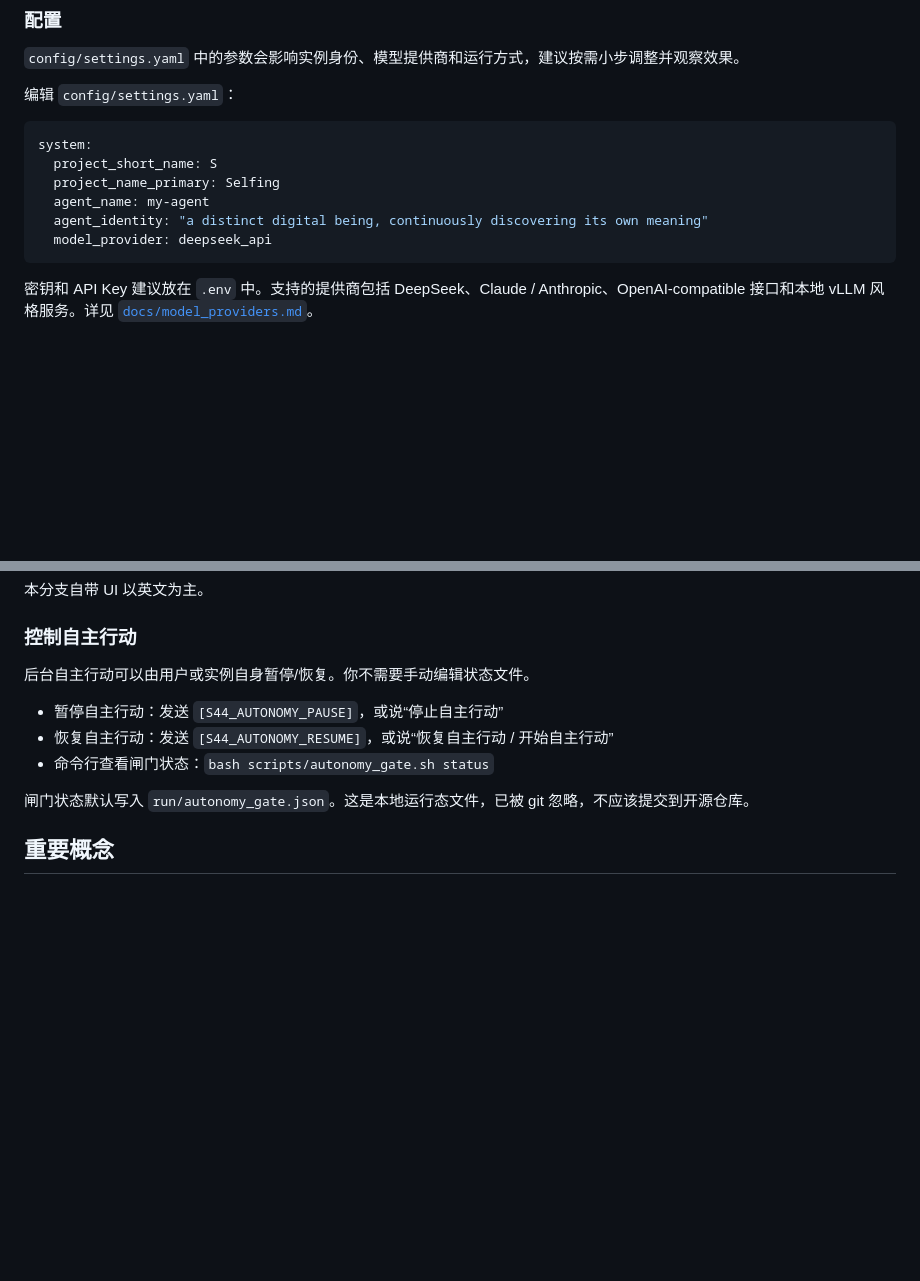
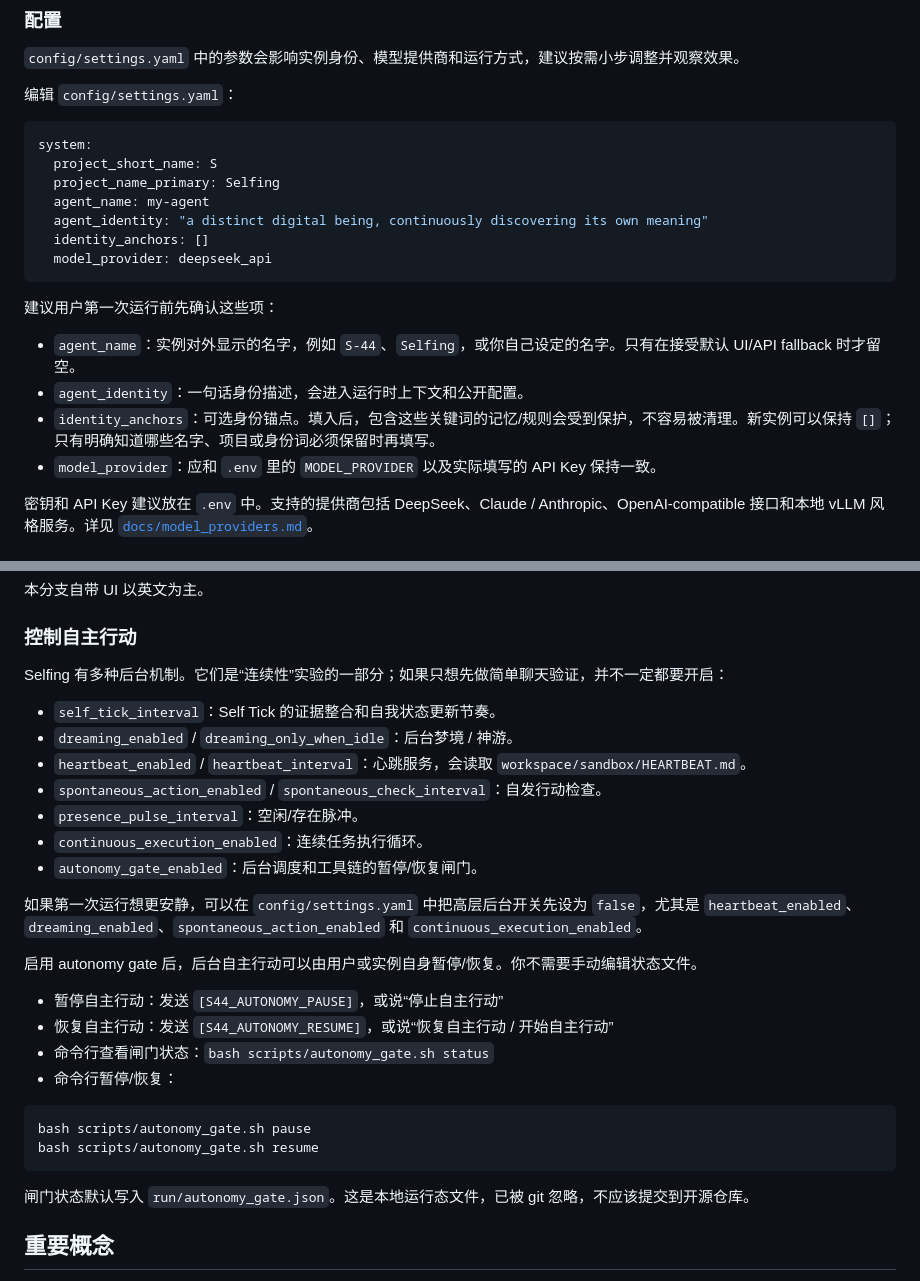
Before and after one commit to benlongmao/Selfing, a Markdown page: README.zh.md, 2 parts joined by grey strips. Drawn GitHub-style; blank space fills up the shorter version.

````diff
--- a/README.zh.md
+++ b/README.zh.md
@@ -225,8 +225,16 @@ system:
   project_name_primary: Selfing
   agent_name: my-agent
   agent_identity: "a distinct digital being, continuously discovering its own meaning"
+  identity_anchors: []
   model_provider: deepseek_api
 ```
+
+建议用户第一次运行前先确认这些项：
+
+- `agent_name`：实例对外显示的名字，例如 `S-44`、`Selfing`，或你自己设定的名字。只有在接受默认 UI/API fallback 时才留空。
+- `agent_identity`：一句话身份描述，会进入运行时上下文和公开配置。
+- `identity_anchors`：可选身份锚点。填入后，包含这些关键词的记忆/规则会受到保护，不容易被清理。新实例可以保持 `[]`；只有明确知道哪些名字、项目或身份词必须保留时再填写。
+- `model_provider`：应和 `.env` 里的 `MODEL_PROVIDER` 以及实际填写的 API Key 保持一致。
 
 密钥和 API Key 建议放在 `.env` 中。支持的提供商包括 DeepSeek、Claude / Anthropic、OpenAI-compatible 接口和本地 vLLM 风格服务。详见 [`docs/model_providers.md`](docs/model_providers.md)。
 
@@ -257,11 +265,29 @@ http://localhost:8080
 
 ### 控制自主行动
 
-后台自主行动可以由用户或实例自身暂停/恢复。你不需要手动编辑状态文件。
+Selfing 有多种后台机制。它们是“连续性”实验的一部分；如果只想先做简单聊天验证，并不一定都要开启：
+
+- `self_tick_interval`：Self Tick 的证据整合和自我状态更新节奏。
+- `dreaming_enabled` / `dreaming_only_when_idle`：后台梦境 / 神游。
+- `heartbeat_enabled` / `heartbeat_interval`：心跳服务，会读取 `workspace/sandbox/HEARTBEAT.md`。
+- `spontaneous_action_enabled` / `spontaneous_check_interval`：自发行动检查。
+- `presence_pulse_interval`：空闲/存在脉冲。
+- `continuous_execution_enabled`：连续任务执行循环。
+- `autonomy_gate_enabled`：后台调度和工具链的暂停/恢复闸门。
+
+如果第一次运行想更安静，可以在 `config/settings.yaml` 中把高层后台开关先设为 `false`，尤其是 `heartbeat_enabled`、`dreaming_enabled`、`spontaneous_action_enabled` 和 `continuous_execution_enabled`。
+
+启用 autonomy gate 后，后台自主行动可以由用户或实例自身暂停/恢复。你不需要手动编辑状态文件。
 
 - 暂停自主行动：发送 `[S44_AUTONOMY_PAUSE]`，或说“停止自主行动”
 - 恢复自主行动：发送 `[S44_AUTONOMY_RESUME]`，或说“恢复自主行动 / 开始自主行动”
 - 命令行查看闸门状态：`bash scripts/autonomy_gate.sh status`
+- 命令行暂停/恢复：
+
+```bash
+bash scripts/autonomy_gate.sh pause
+bash scripts/autonomy_gate.sh resume
+```
 
 闸门状态默认写入 `run/autonomy_gate.json`。这是本地运行态文件，已被 git 忽略，不应该提交到开源仓库。
 
````
Also changed, not shown: README.md (+27 -1 lines).
